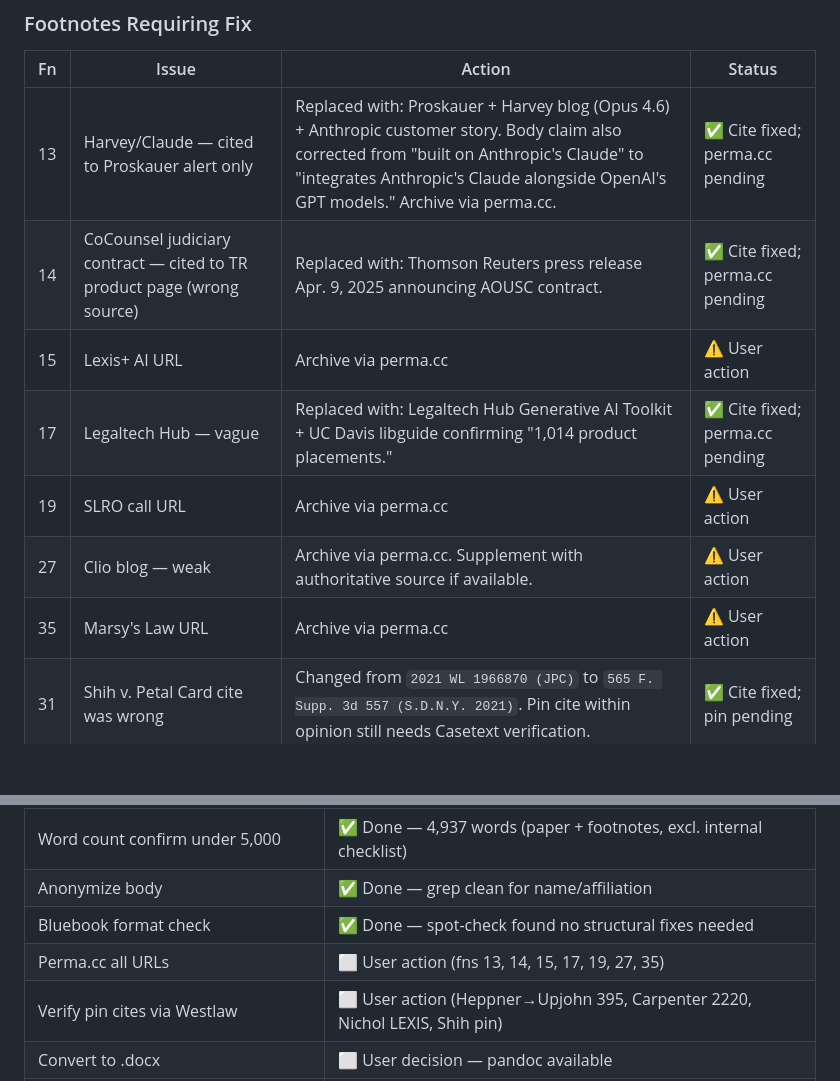
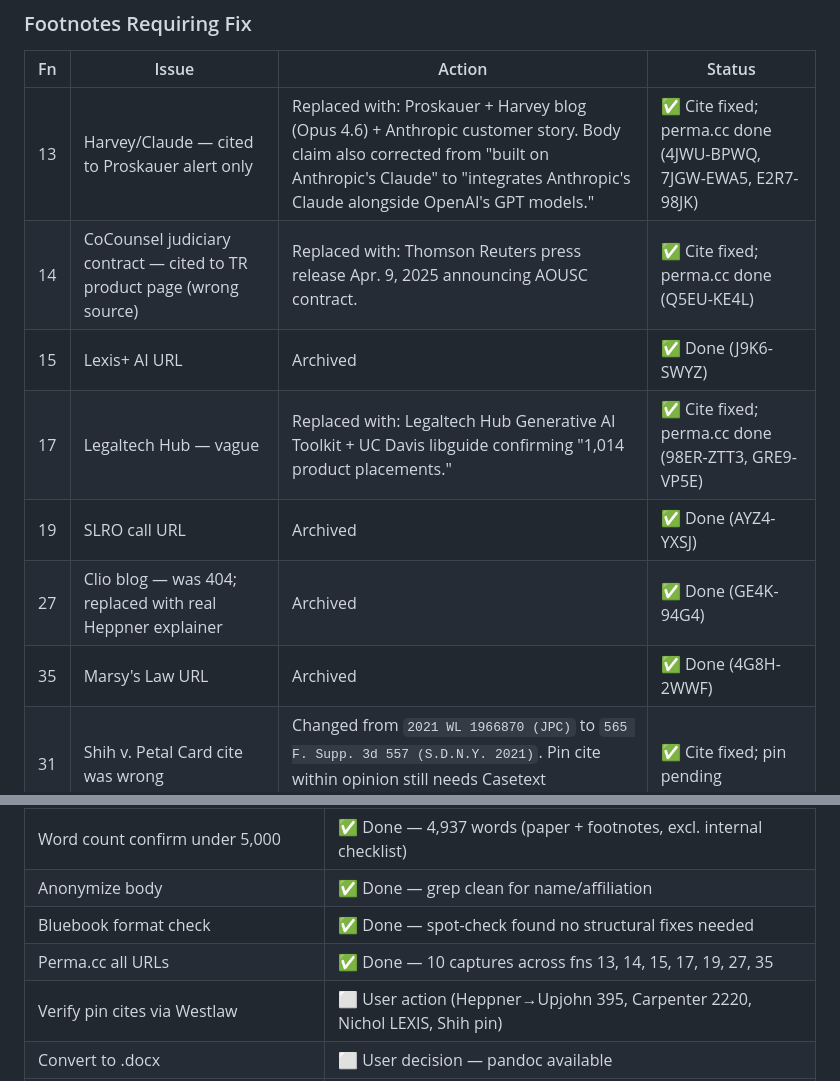
Before and after one commit to SunrisesIllNeverSee/Commitment_Theory, a Markdown page: _paper/Slro_submission_checklist.md, 2 parts joined by grey strips. GitHub-like rendering; blank space fills up the shorter version.

```diff
--- a/_paper/Slro_submission_checklist.md
+++ b/_paper/Slro_submission_checklist.md
@@ -44,13 +44,13 @@
 
 | Fn | Issue | Action | Status |
 |---|---|---|---|
-| 13 | Harvey/Claude — cited to Proskauer alert only | Replaced with: Proskauer + Harvey blog (Opus 4.6) + Anthropic customer story. Body claim also corrected from "built on Anthropic's Claude" to "integrates Anthropic's Claude alongside OpenAI's GPT models." Archive via perma.cc. | ✅ Cite fixed; perma.cc pending |
-| 14 | CoCounsel judiciary contract — cited to TR product page (wrong source) | Replaced with: Thomson Reuters press release Apr. 9, 2025 announcing AOUSC contract. | ✅ Cite fixed; perma.cc pending |
-| 15 | Lexis+ AI URL | Archive via perma.cc | ⚠️ User action |
-| 17 | Legaltech Hub — vague | Replaced with: Legaltech Hub Generative AI Toolkit + UC Davis libguide confirming "1,014 product placements." | ✅ Cite fixed; perma.cc pending |
-| 19 | SLRO call URL | Archive via perma.cc | ⚠️ User action |
-| 27 | Clio blog — weak | Archive via perma.cc. Supplement with authoritative source if available. | ⚠️ User action |
-| 35 | Marsy's Law URL | Archive via perma.cc | ⚠️ User action |
+| 13 | Harvey/Claude — cited to Proskauer alert only | Replaced with: Proskauer + Harvey blog (Opus 4.6) + Anthropic customer story. Body claim also corrected from "built on Anthropic's Claude" to "integrates Anthropic's Claude alongside OpenAI's GPT models." | ✅ Cite fixed; perma.cc done (4JWU-BPWQ, 7JGW-EWA5, E2R7-98JK) |
+| 14 | CoCounsel judiciary contract — cited to TR product page (wrong source) | Replaced with: Thomson Reuters press release Apr. 9, 2025 announcing AOUSC contract. | ✅ Cite fixed; perma.cc done (Q5EU-KE4L) |
+| 15 | Lexis+ AI URL | Archived | ✅ Done (J9K6-SWYZ) |
+| 17 | Legaltech Hub — vague | Replaced with: Legaltech Hub Generative AI Toolkit + UC Davis libguide confirming "1,014 product placements." | ✅ Cite fixed; perma.cc done (98ER-ZTT3, GRE9-VP5E) |
+| 19 | SLRO call URL | Archived | ✅ Done (AYZ4-YXSJ) |
+| 27 | Clio blog — was 404; replaced with real Heppner explainer | Archived | ✅ Done (GE4K-94G4) |
+| 35 | Marsy's Law URL | Archived | ✅ Done (4G8H-2WWF) |
 | 31 | Shih v. Petal Card cite was wrong | Changed from `2021 WL 1966870 (JPC)` to `565 F. Supp. 3d 557 (S.D.N.Y. 2021)`. Pin cite within opinion still needs Casetext verification. | ✅ Cite fixed; pin pending |
 
 ### All Other Cases — Verify Page Numbers
@@ -180,7 +180,7 @@ online@stanfordlawreview.org
 | Word count confirm under 5,000 | ✅ Done — 4,937 words (paper + footnotes, excl. internal checklist) |
 | Anonymize body | ✅ Done — grep clean for name/affiliation |
 | Bluebook format check | ✅ Done — spot-check found no structural fixes needed |
-| Perma.cc all URLs | ⬜ User action (fns 13, 14, 15, 17, 19, 27, 35) |
+| Perma.cc all URLs | ✅ Done — 10 captures across fns 13, 14, 15, 17, 19, 27, 35 |
 | Verify pin cites via Westlaw | ⬜ User action (Heppner→Upjohn 395, Carpenter 2220, Nichol LEXIS, Shih pin) |
 | Convert to .docx | ⬜ User decision — pandoc available |
 | Clean Word metadata | ⬜ User action (in Word: File → Info → Inspect Document → Remove All) |
```
Also changed, not shown: _paper/Slro_paper_final.md (+12 -12 lines).
